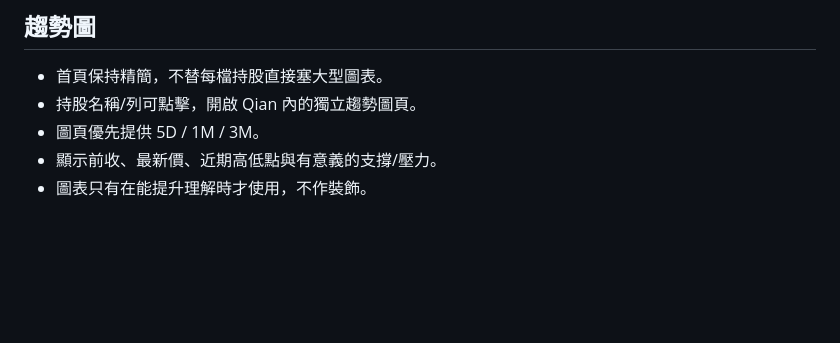
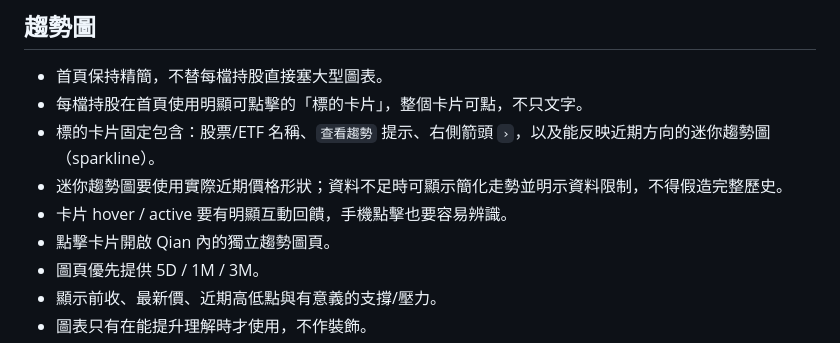
Before and after one commit to kakacf/Qian, a Markdown page: QIAN_SPEC.md, the part around the change. Rendered like a GitHub page; blank space fills up the shorter version.

Commit message:
Clarify portfolio trend link interaction

```diff
--- a/QIAN_SPEC.md
+++ b/QIAN_SPEC.md
@@ -58,7 +58,11 @@ VOO、QQQ、QQQM、QLD、AAPL、NVDA
 ## 趨勢圖
 
 - 首頁保持精簡，不替每檔持股直接塞大型圖表。
-- 持股名稱/列可點擊，開啟 Qian 內的獨立趨勢圖頁。
+- 每檔持股在首頁使用明顯可點擊的「標的卡片」，整個卡片可點，不只文字。
+- 標的卡片固定包含：股票/ETF 名稱、`查看趨勢` 提示、右側箭頭 `›`，以及能反映近期方向的迷你趨勢圖（sparkline）。
+- 迷你趨勢圖要使用實際近期價格形狀；資料不足時可顯示簡化走勢並明示資料限制，不得假造完整歷史。
+- 卡片 hover / active 要有明顯互動回饋，手機點擊也要容易辨識。
+- 點擊卡片開啟 Qian 內的獨立趨勢圖頁。
 - 圖頁優先提供 5D / 1M / 3M。
 - 顯示前收、最新價、近期高低點與有意義的支撐/壓力。
 - 圖表只有在能提升理解時才使用，不作裝飾。
```
